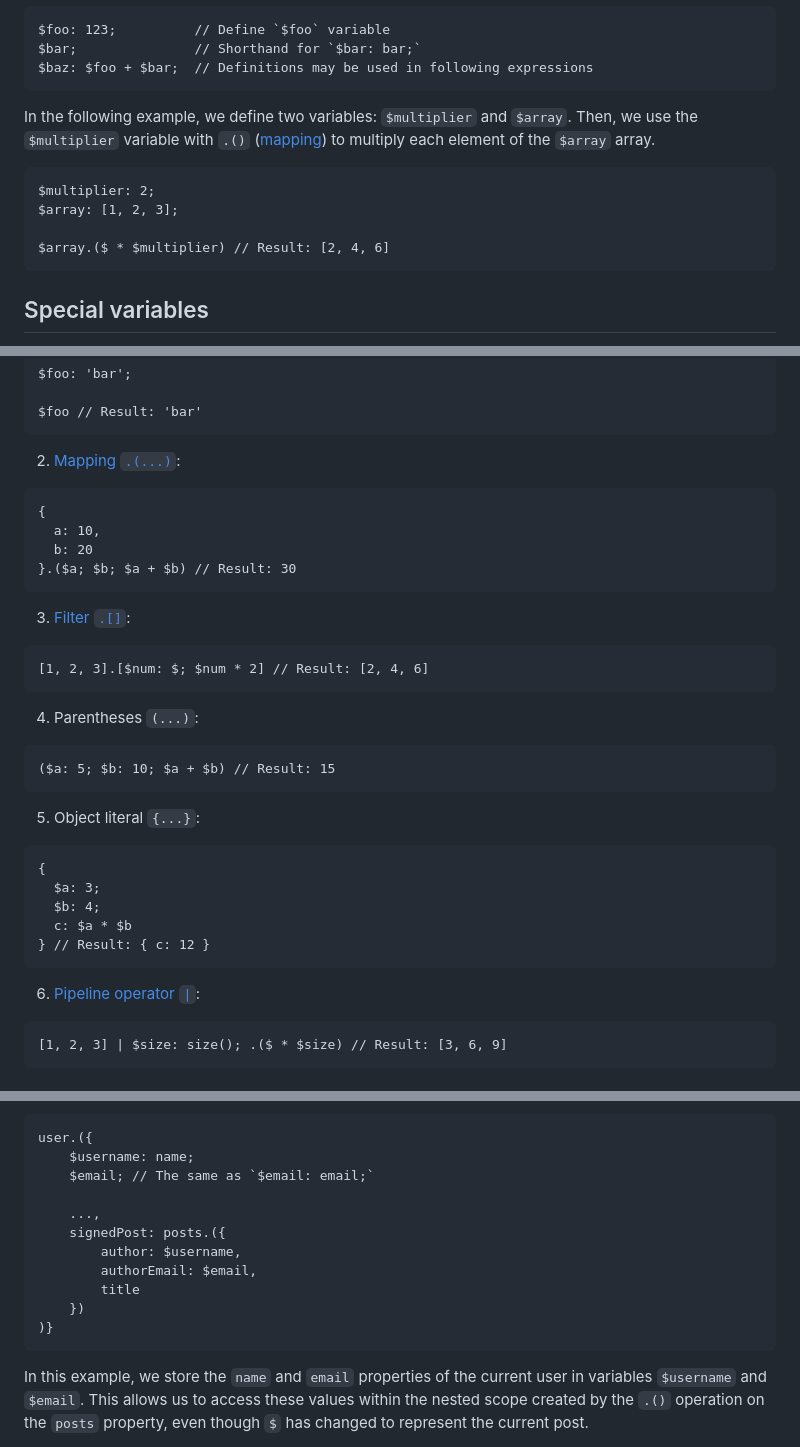
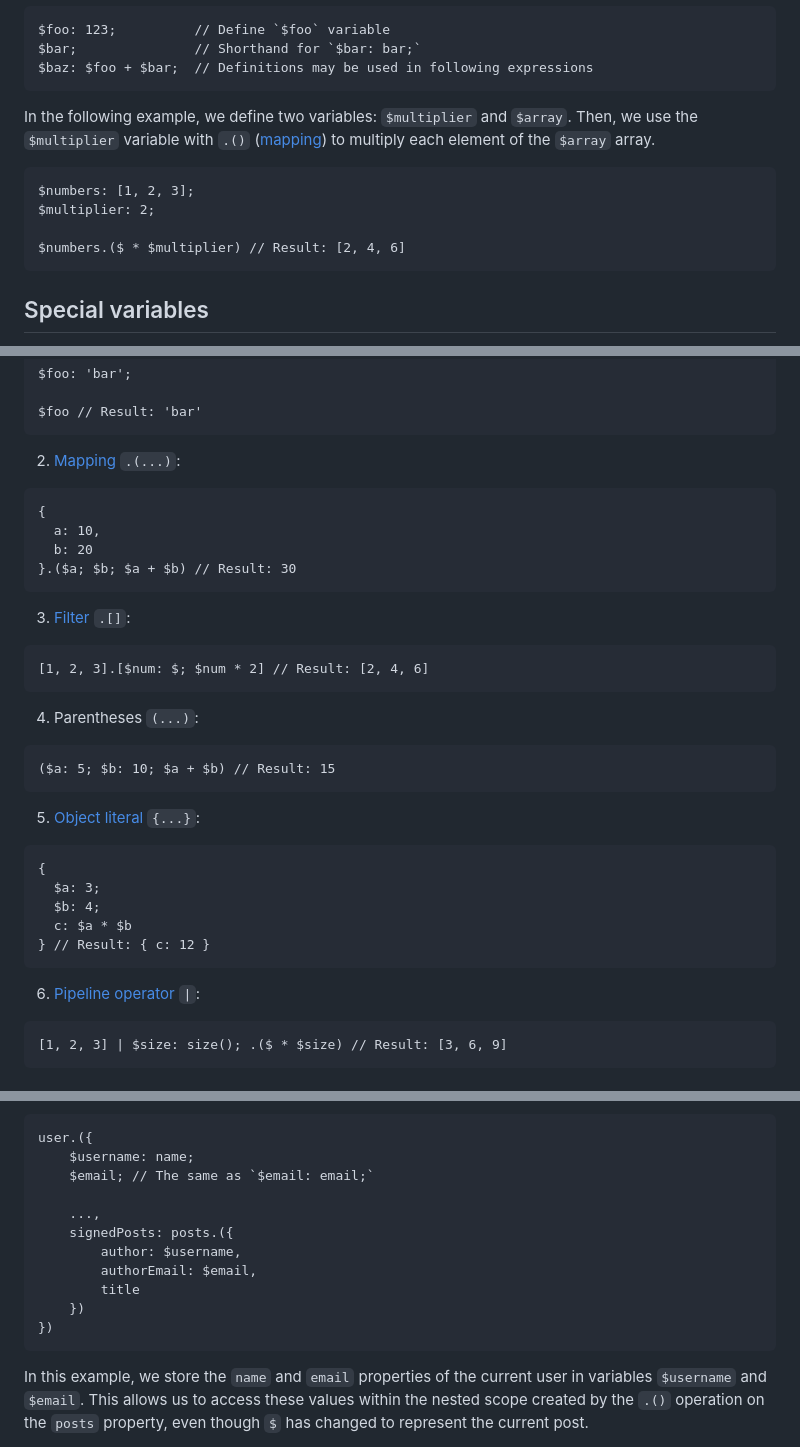
Before and after one commit to discoveryjs/jora, a Markdown page: docs/articles/variables.md, 3 parts joined by grey strips. Drawn GitHub-style.

Commit message:
Fix examples

````diff
--- a/docs/articles/variables.md
+++ b/docs/articles/variables.md
@@ -26,10 +26,10 @@ $baz: $foo + $bar;  // Definitions may be used in following expressions
 In the following example, we define two variables: `$multiplier` and `$array`. Then, we use the `$multiplier` variable with `.()` ([mapping](./map.md)) to multiply each element of the `$array` array.
 
 ```jora
+$numbers: [1, 2, 3];
 $multiplier: 2;
-$array: [1, 2, 3];
 
-$array.($ * $multiplier) // Result: [2, 4, 6]
+$numbers.($ * $multiplier) // Result: [2, 4, 6]
 ```
 
 ## Special variables
@@ -67,7 +67,7 @@ $foo: 'bar';
 $foo // Result: 'bar'
 ```
 
-2. [Mapping `.(...)`](./map.md):
+2. [Mapping](./map.md) `.(...)`:
 
 ```jora
 {
@@ -76,7 +76,7 @@ $foo // Result: 'bar'
 }.($a; $b; $a + $b) // Result: 30
 ```
 
-3. [Filter `.[]`](./filter.md):
+3. [Filter](./filter.md) `.[]`:
 
 ```jora
 [1, 2, 3].[$num: $; $num * 2] // Result: [2, 4, 6]
@@ -88,7 +88,7 @@ $foo // Result: 'bar'
 ($a: 5; $b: 10; $a + $b) // Result: 15
 ```
 
-5. Object literal `{...}`:
+5. [Object literal](./object-literal.md) `{...}`:
 
 ```jora
 {
@@ -98,7 +98,7 @@ $foo // Result: 'bar'
 } // Result: { c: 12 }
 ```
 
-6. [Pipeline operator `|`](./pipeline-operator.md):
+6. [Pipeline operator](./pipeline-operator.md) `|`:
 
 ```jora
 [1, 2, 3] | $size: size(); .($ * $size) // Result: [3, 6, 9]
@@ -114,12 +114,12 @@ user.({
     $email; // The same as `$email: email;`
 
     ...,
-    signedPost: posts.({
+    signedPosts: posts.({
         author: $username,
         authorEmail: $email,
         title
     })
-)}
+})
 ```
 
 In this example, we store the `name` and `email` properties of the current user in variables `$username` and `$email`. This allows us to access these values within the nested scope created by the `.()` operation on the `posts` property, even though `$` has changed to represent the current post.
````
Also changed, not shown: docs/articles/bracket-notation.md (+8 -5 lines).
